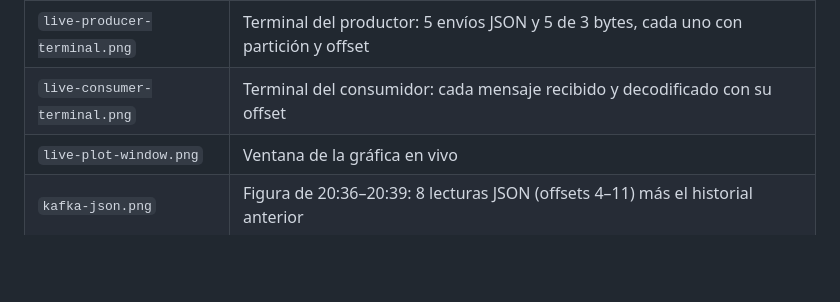
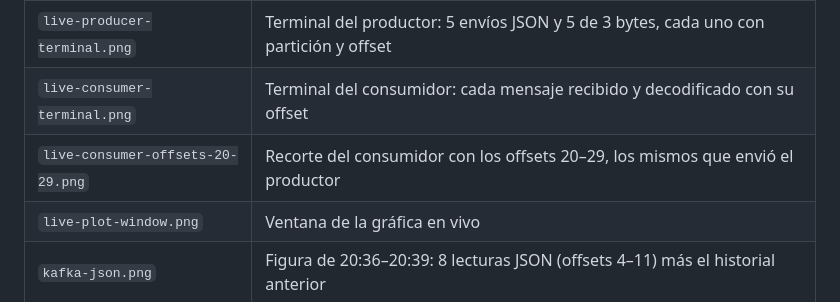
Before and after one commit to ecarcamo/IoT-Estacion-Meteorologica, a Markdown page: docs/screenshots/README.md, the part around the change. GitHub-like rendering; blank space fills up the shorter version.

```diff
--- a/docs/screenshots/README.md
+++ b/docs/screenshots/README.md
@@ -8,6 +8,7 @@ Capturas reales contra el broker `161.35.11.141:9092`, topic `23016`, tomadas el
 | `live-desktop.png` | Escritorio con la terminal del productor, la del consumidor y la gráfica en vivo, todo corriendo a la vez |
 | `live-producer-terminal.png` | Terminal del productor: 5 envíos JSON y 5 de 3 bytes, cada uno con partición y offset |
 | `live-consumer-terminal.png` | Terminal del consumidor: cada mensaje recibido y decodificado con su offset |
+| `live-consumer-offsets-20-29.png` | Recorte del consumidor con los offsets 20–29, los mismos que envió el productor |
 | `live-plot-window.png` | Ventana de la gráfica en vivo |
 | `kafka-json.png` | Figura de 20:36–20:39: 8 lecturas JSON (offsets 4–11) más el historial anterior |
 | `kafka-compact.png` | Figura de 20:39–20:42: 8 lecturas de 3 bytes (offsets 12–19) más el historial anterior |
```
Also changed, not shown: README.md (+6 -3 lines), docs/presentation.md (deleted, +0 -107 lines), docs/screenshots/live-consumer-offsets-20-29.png (added), 4 other files.
